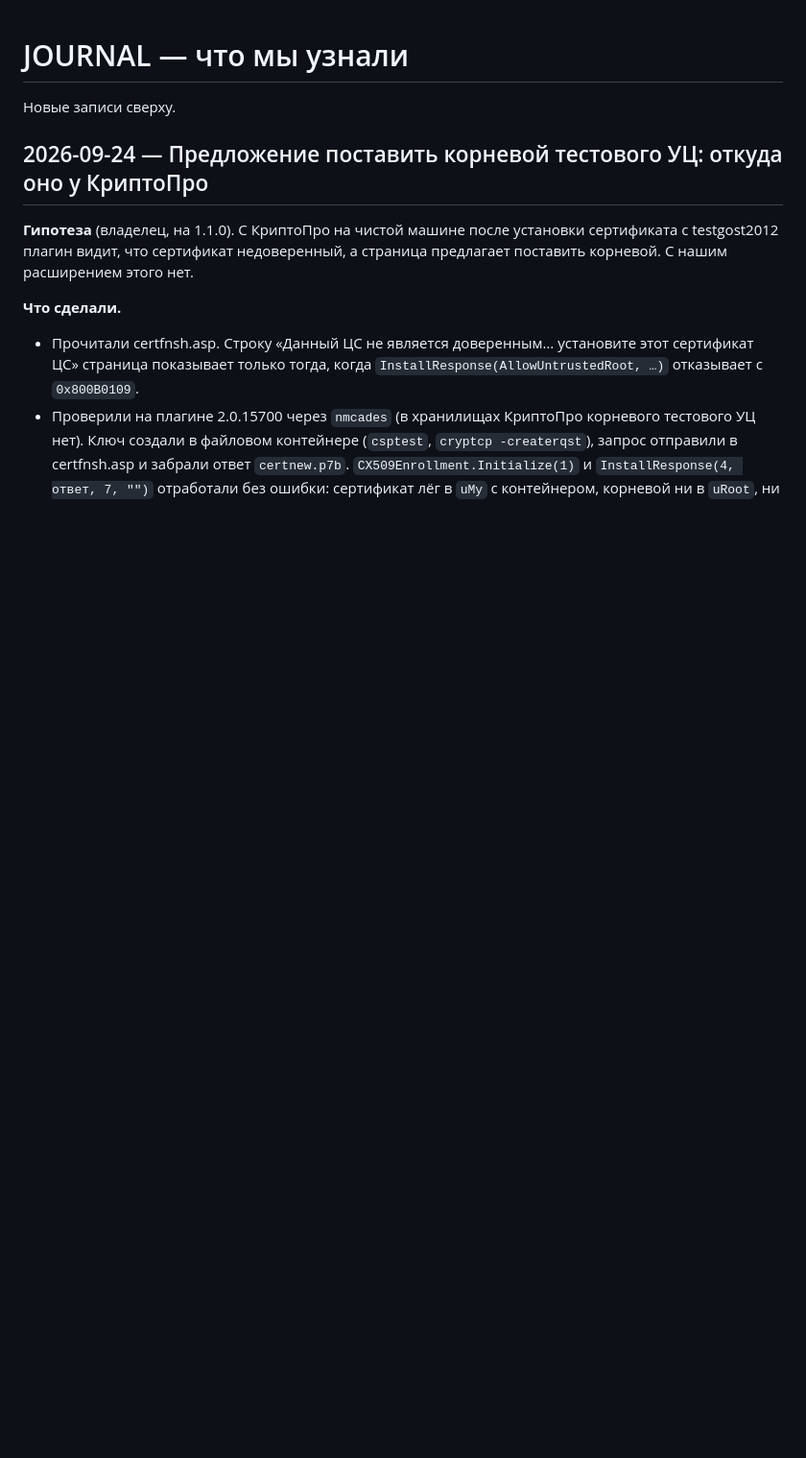
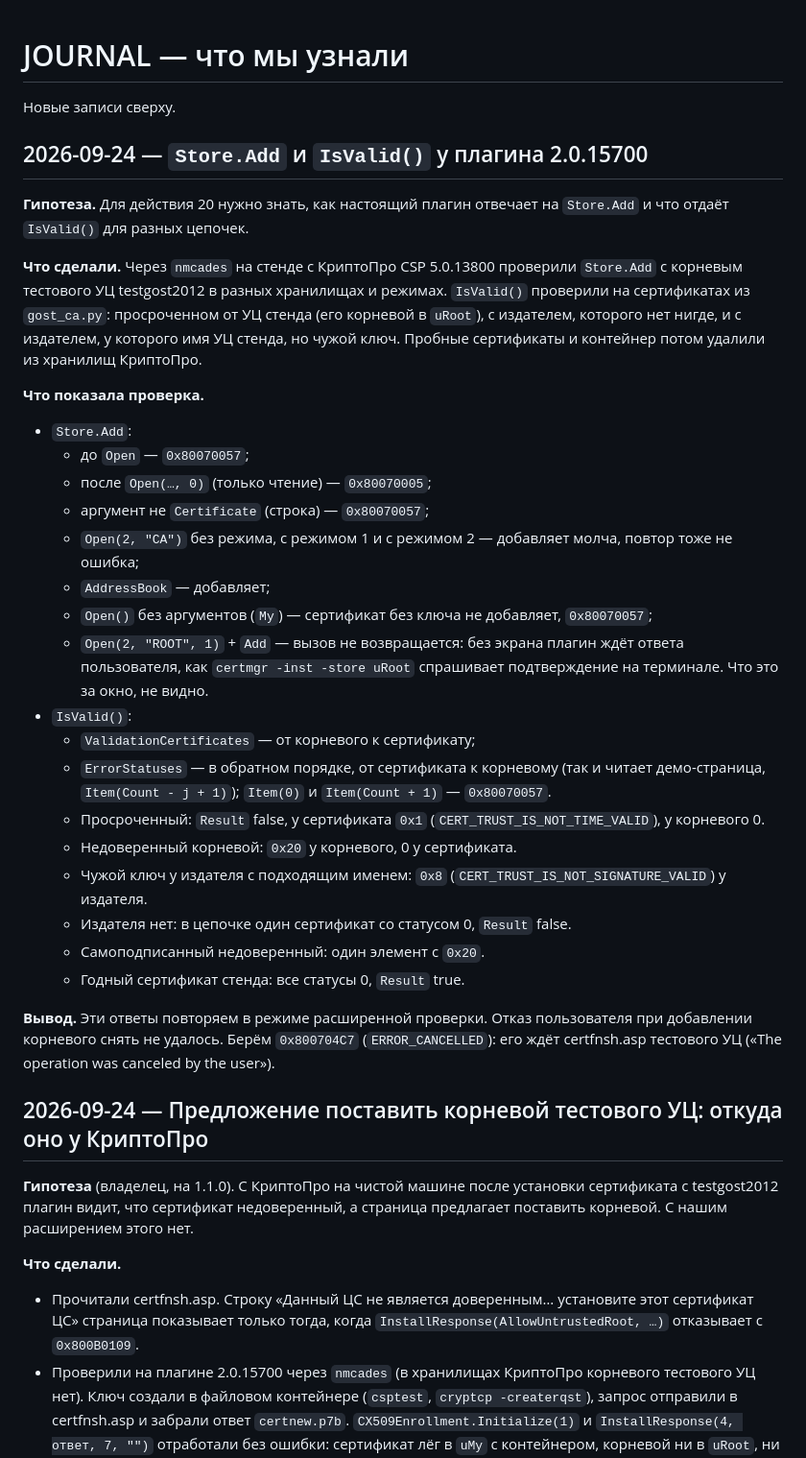
Before and after one commit to code-agent-43824/extension2, a Markdown page: docs/JOURNAL.md, the part around the change. Shown at 96% size. GitHub-like rendering; blank space fills up the shorter version.

Commit message:
docs: plan extended certificate validity check and Store.Add (action 20)
The owner asked for an options checkbox that makes IsValid() build the chain as
CryptoPro does, off by default, and for Store.Add so a CA page can add its root.
Records the plug-in's answers the implementation follows.

Co-Authored-By: Claude Opus 5.5 (1M context) <noreply@anthropic.com>
Claude-Session: https://claude.ai/code/session_013vk4ZGY6wCoLL5dGVr4PMs

```diff
--- a/docs/JOURNAL.md
+++ b/docs/JOURNAL.md
@@ -1,6 +1,41 @@
 # JOURNAL — что мы узнали
 
 Новые записи сверху.
+
+## 2026-09-24 — `Store.Add` и `IsValid()` у плагина 2.0.15700
+
+**Гипотеза.** Для действия 20 нужно знать, как настоящий плагин отвечает на `Store.Add` и что отдаёт `IsValid()` для
+разных цепочек.
+
+**Что сделали.** Через `nmcades` на стенде с КриптоПро CSP 5.0.13800 проверили `Store.Add` с корневым тестового
+УЦ testgost2012 в разных хранилищах и режимах. `IsValid()` проверили на сертификатах из `gost_ca.py`:
+просроченном от УЦ стенда (его корневой в `uRoot`), с издателем, которого нет нигде, и с издателем, у которого
+имя УЦ стенда, но чужой ключ. Пробные сертификаты и контейнер потом удалили из хранилищ КриптоПро.
+
+**Что показала проверка.**
+- `Store.Add`:
+  - до `Open` — `0x80070057`;
+  - после `Open(…, 0)` (только чтение) — `0x80070005`;
+  - аргумент не `Certificate` (строка) — `0x80070057`;
+  - `Open(2, "CA")` без режима, с режимом 1 и с режимом 2 — добавляет молча, повтор тоже не ошибка;
+  - `AddressBook` — добавляет;
+  - `Open()` без аргументов (`My`) — сертификат без ключа не добавляет, `0x80070057`;
+  - `Open(2, "ROOT", 1)` + `Add` — вызов не возвращается: без экрана плагин ждёт ответа пользователя, как
+    `certmgr -inst -store uRoot` спрашивает подтверждение на терминале. Что это за окно, не видно.
+- `IsValid()`:
+  - `ValidationCertificates` — от корневого к сертификату;
+  - `ErrorStatuses` — в обратном порядке, от сертификата к корневому (так и читает демо-страница,
+    `Item(Count - j + 1)`); `Item(0)` и `Item(Count + 1)` — `0x80070057`.
+  - Просроченный: `Result` false, у сертификата `0x1` (`CERT_TRUST_IS_NOT_TIME_VALID`), у корневого 0.
+  - Недоверенный корневой: `0x20` у корневого, 0 у сертификата.
+  - Чужой ключ у издателя с подходящим именем: `0x8` (`CERT_TRUST_IS_NOT_SIGNATURE_VALID`) у издателя.
+  - Издателя нет: в цепочке один сертификат со статусом 0, `Result` false.
+  - Самоподписанный недоверенный: один элемент с `0x20`.
+  - Годный сертификат стенда: все статусы 0, `Result` true.
+
+**Вывод.** Эти ответы повторяем в режиме расширенной проверки. Отказ пользователя при добавлении корневого снять не
+удалось. Берём `0x800704C7` (`ERROR_CANCELLED`): его ждёт certfnsh.asp тестового УЦ («The operation was canceled by
+the user»).
 
 ## 2026-09-24 — Предложение поставить корневой тестового УЦ: откуда оно у КриптоПро
 
```
Also changed, not shown: docs/PLAN.md (+9 -0 lines), docs/WORKLOG.md (+7 -0 lines).
